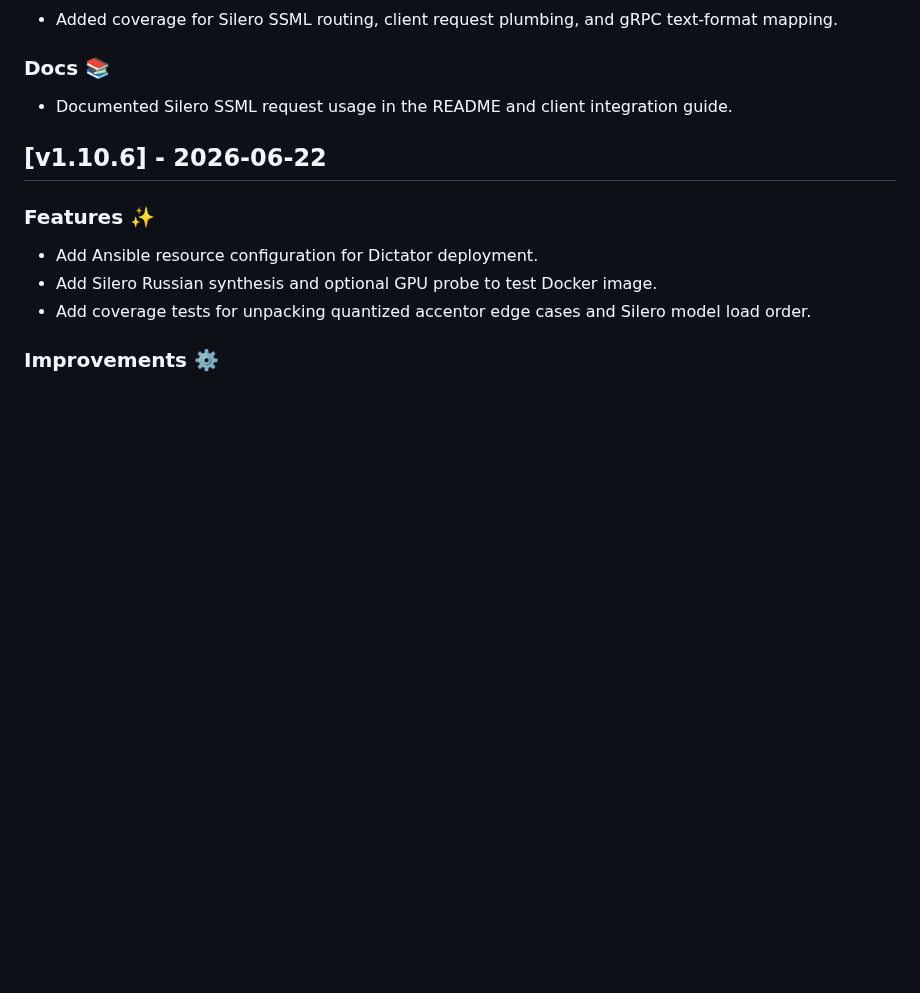
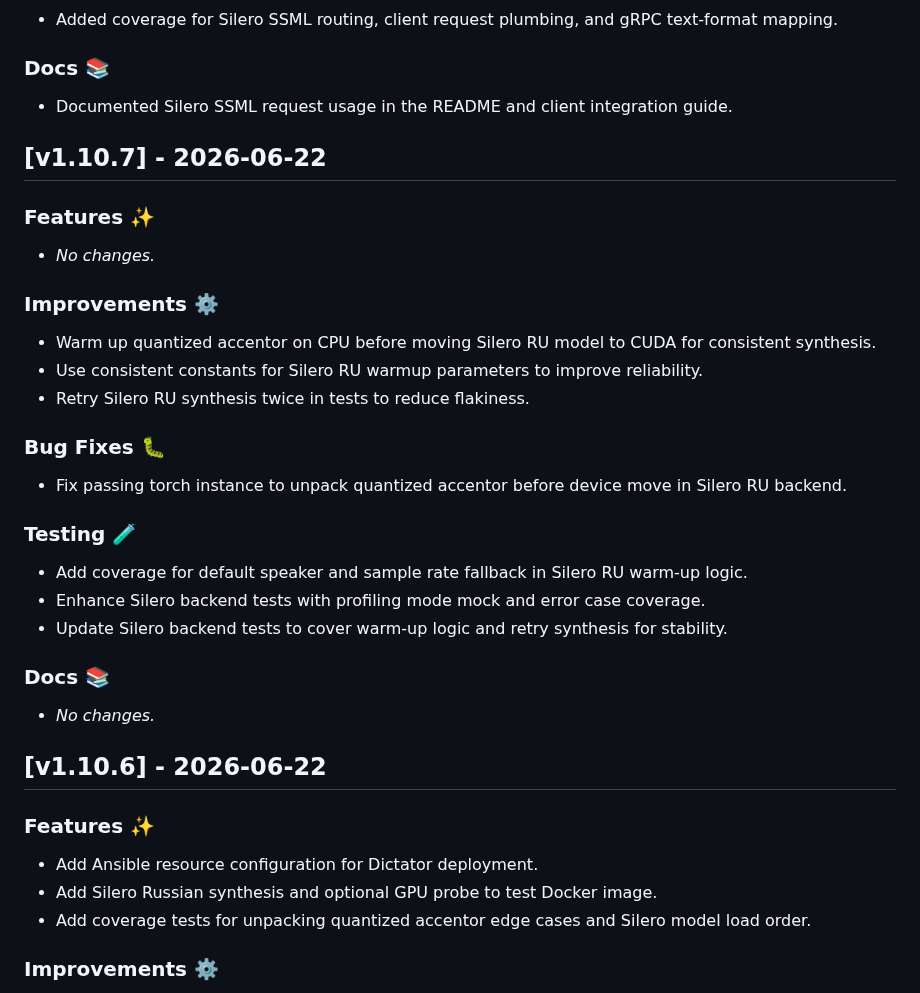
Before and after one commit to tyemirov/dictator, a Markdown page: CHANGELOG.md, the part around the change. GitHub-like rendering; blank space fills up the shorter version.

Commit message:
Release v1.10.7

```diff
--- a/CHANGELOG.md
+++ b/CHANGELOG.md
@@ -16,6 +16,27 @@
 
 ### Docs 📚
 - Documented Silero SSML request usage in the README and client integration guide.
+
+## [v1.10.7] - 2026-06-22
+
+### Features ✨
+- _No changes._
+
+### Improvements ⚙️
+- Warm up quantized accentor on CPU before moving Silero RU model to CUDA for consistent synthesis.
+- Use consistent constants for Silero RU warmup parameters to improve reliability.
+- Retry Silero RU synthesis twice in tests to reduce flakiness.
+
+### Bug Fixes 🐛
+- Fix passing torch instance to unpack quantized accentor before device move in Silero RU backend.
+
+### Testing 🧪
+- Add coverage for default speaker and sample rate fallback in Silero RU warm-up logic.
+- Enhance Silero backend tests with profiling mode mock and error case coverage.
+- Update Silero backend tests to cover warm-up logic and retry synthesis for stability.
+
+### Docs 📚
+- _No changes._
 
 ## [v1.10.6] - 2026-06-22
 
```
